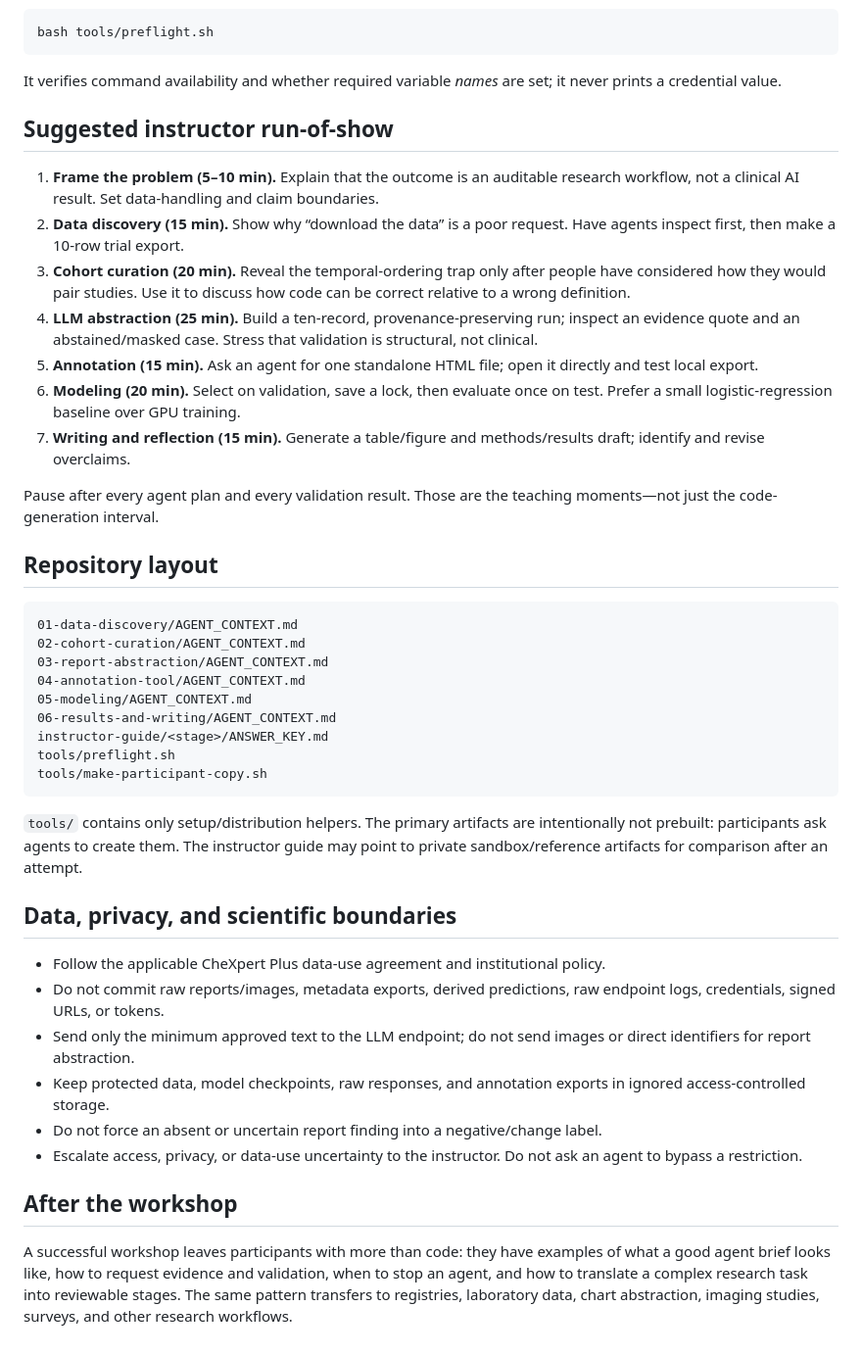
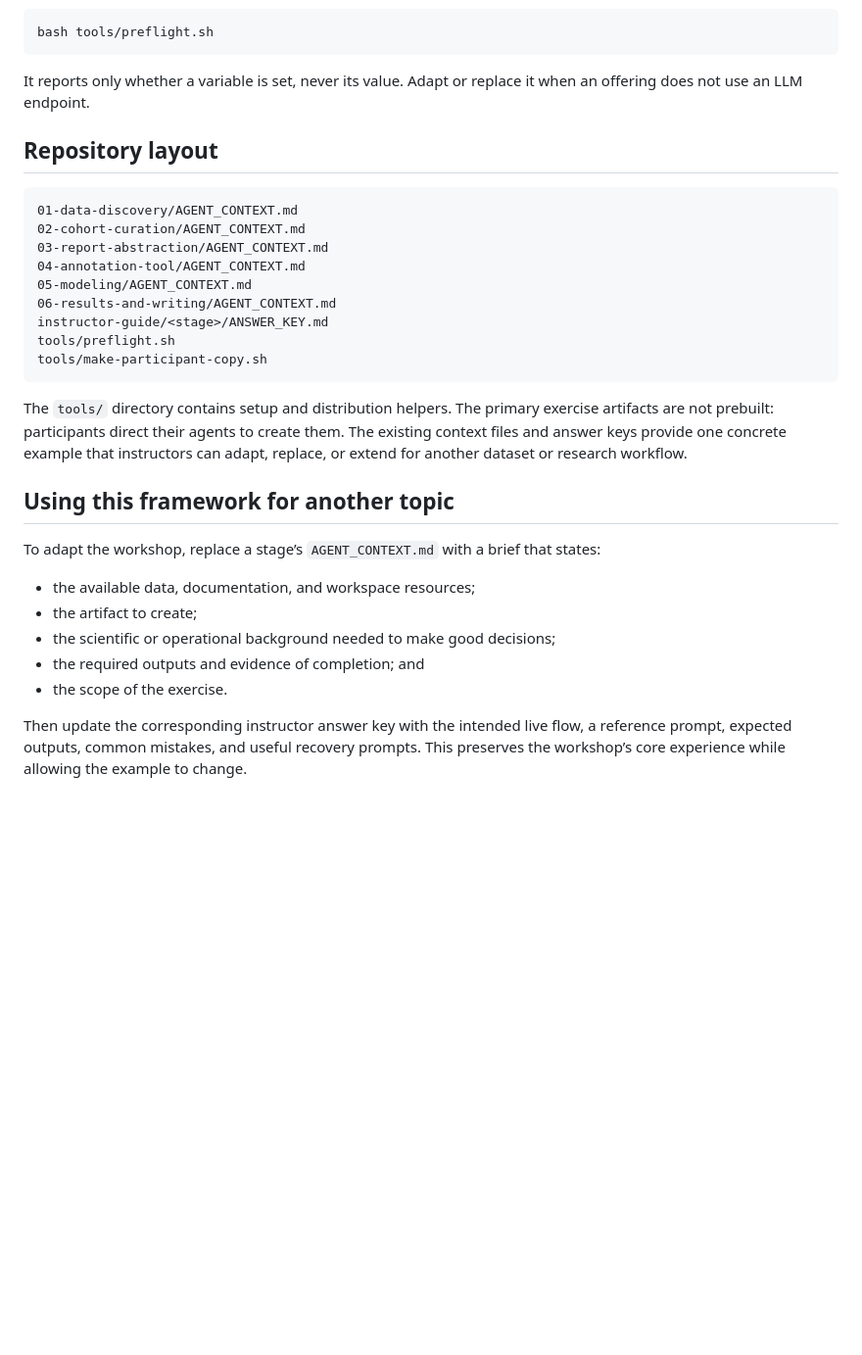
Before and after one commit to peterchang77/agent-ai-skills, a Markdown page: workshops/agent-assisted-clinical-research/README.md, the part around one of its changes. Shown at 98% size. Drawn GitHub-style; blank space fills up the shorter version.

````diff
--- a/workshops/agent-assisted-clinical-research/README.md
+++ b/workshops/agent-assisted-clinical-research/README.md
@@ -99,19 +86,7 @@ Participants can run the neutral preflight helper:
 bash tools/preflight.sh
 ```
 
-It verifies command availability and whether required variable *names* are set; it never prints a credential value.
-
-## Suggested instructor run-of-show
-
-1. **Frame the problem (5–10 min).** Explain that the outcome is an auditable research workflow, not a clinical AI result. Set data-handling and claim boundaries.
-2. **Data discovery (15 min).** Show why “download the data” is a poor request. Have agents inspect first, then make a 10-row trial export.
-3. **Cohort curation (20 min).** Reveal the temporal-ordering trap only after people have considered how they would pair studies. Use it to discuss how code can be correct relative to a wrong definition.
-4. **LLM abstraction (25 min).** Build a ten-record, provenance-preserving run; inspect an evidence quote and an abstained/masked case. Stress that validation is structural, not clinical.
-5. **Annotation (15 min).** Ask an agent for one standalone HTML file; open it directly and test local export.
-6. **Modeling (20 min).** Select on validation, save a lock, then evaluate once on test. Prefer a small logistic-regression baseline over GPU training.
-7. **Writing and reflection (15 min).** Generate a table/figure and methods/results draft; identify and revise overclaims.
-
-Pause after every agent plan and every validation result. Those are the teaching moments—not just the code-generation interval.
+It reports only whether a variable is set, never its value. Adapt or replace it when an offering does not use an LLM endpoint.
 
 ## Repository layout
 
@@ -127,17 +102,16 @@ tools/preflight.sh
 tools/make-participant-copy.sh
 ```
 
-`tools/` contains only setup/distribution helpers. The primary artifacts are intentionally not prebuilt: participants ask agents to create them. The instructor guide may point to private sandbox/reference artifacts for comparison after an attempt.
+The `tools/` directory contains setup and distribution helpers. The primary exercise artifacts are not prebuilt: participants direct their agents to create them. The existing context files and answer keys provide one concrete example that instructors can adapt, replace, or extend for another dataset or research workflow.
 
-## Data, privacy, and scientific boundaries
+## Using this framework for another topic
 
-- Follow the applicable CheXpert Plus data-use agreement and institutional policy.
-- Do not commit raw reports/images, metadata exports, derived predictions, raw endpoint logs, credentials, signed URLs, or tokens.
-- Send only the minimum approved text to the LLM endpoint; do not send images or direct identifiers for report abstraction.
-- Keep protected data, model checkpoints, raw responses, and annotation exports in ignored access-controlled storage.
-- Do not force an absent or uncertain report finding into a negative/change label.
-- Escalate access, privacy, or data-use uncertainty to the instructor. Do not ask an agent to bypass a restriction.
+To adapt the workshop, replace a stage’s `AGENT_CONTEXT.md` with a brief that states:
 
-## After the workshop
+- the available data, documentation, and workspace resources;
+- the artifact to create;
+- the scientific or operational background needed to make good decisions;
+- the required outputs and evidence of completion; and
+- the scope of the exercise.
 
-A successful workshop leaves participants with more than code: they have examples of what a good agent brief looks like, how to request evidence and validation, when to stop an agent, and how to translate a complex research task into reviewable stages. The same pattern transfers to registries, laboratory data, chart abstraction, imaging studies, surveys, and other research workflows.
+Then update the corresponding instructor answer key with the intended live flow, a reference prompt, expected outputs, common mistakes, and useful recovery prompts. This preserves the workshop’s core experience while allowing the example to change.
````
Also changed, not shown: other parts of workshops/agent-assisted-clinical-research/README.md (+49 -62 lines).
